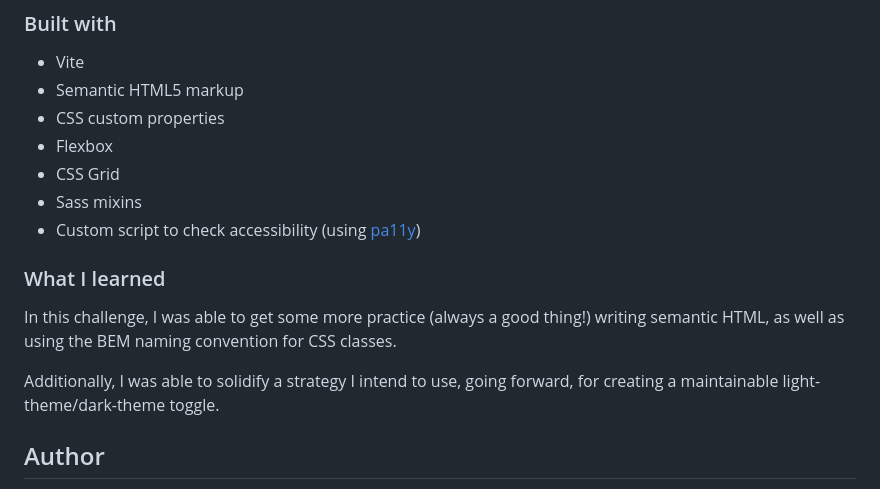
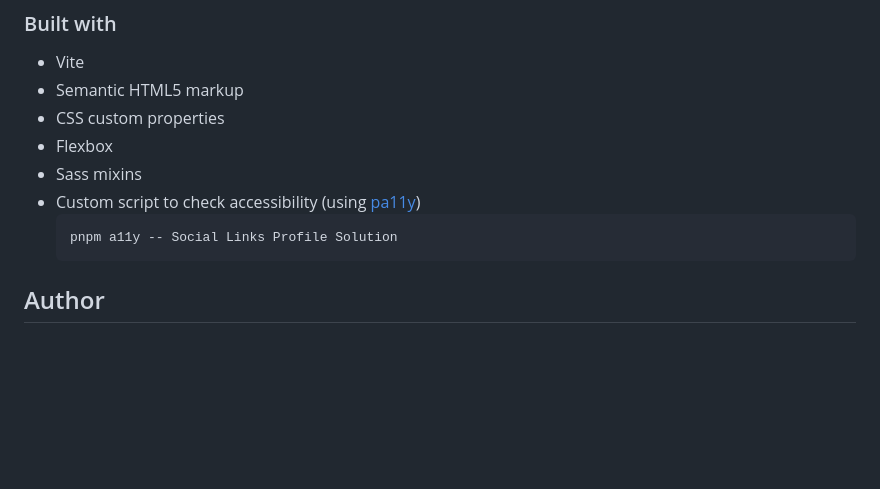
Before and after one commit to ashea29/social-links-profile-solution, a Markdown page: README.md, the part around the change printed below. Rendered like a GitHub page; blank space fills up the shorter version.

````diff
--- a/README.md
+++ b/README.md
@@ -47,14 +44,11 @@ As an added challenge, I decided to create a theme toggle for this project. I ad
 - Semantic HTML5 markup
 - CSS custom properties
 - Flexbox
-- CSS Grid
 - Sass mixins
 - Custom script to check accessibility (using [pa11y](https://github.com/pa11y/pa11y))
-
-### What I learned
-In this challenge, I was able to get some more practice (always a good thing!) writing semantic HTML, as well as using the BEM naming convention for CSS classes.
-
-Additionally, I was able to solidify a strategy I intend to use, going forward, for creating a maintainable light-theme/dark-theme toggle.
+  ```bash
+  pnpm a11y -- Social Links Profile Solution
+  ```
 
 ## Author
 
````
Also changed, not shown: other parts of README.md (+8 -11 lines), hover-state-screenshot.png (added), main-screenshot.png (added).
